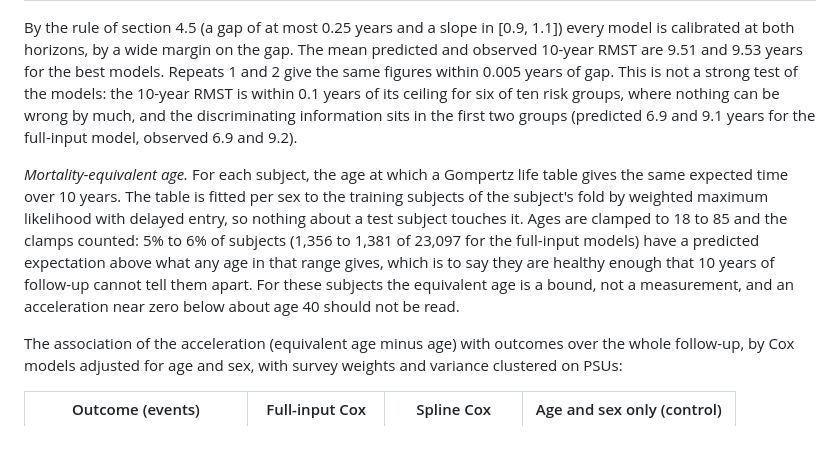
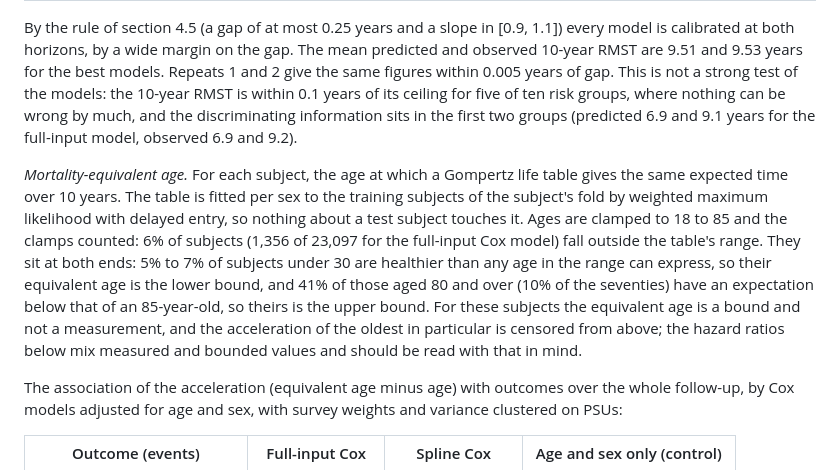
Before and after one commit to swedishembedded/splinter, a Markdown page: papers/agent-driven-residual-survival/paper.md, the part around the change. GitHub-like rendering; blank space fills up the shorter version.

Commit message:
papers: where the equivalent-age clamps fall, corrected against the age distribution of the clamped subjects

```diff
--- a/papers/agent-driven-residual-survival/paper.md
+++ b/papers/agent-driven-residual-survival/paper.md
@@ -556,7 +556,7 @@ By the rule of section 4.5 (a gap of at most 0.25 years and a slope in
 the gap. The mean predicted and observed 10-year RMST are 9.51 and 9.53 years
 for the best models. Repeats 1 and 2 give the same figures within 0.005 years
 of gap. This is not a strong test of the models: the 10-year RMST is within 0.1
-years of its ceiling for six of ten risk groups, where nothing can be wrong
+years of its ceiling for five of ten risk groups, where nothing can be wrong
 by much, and the discriminating information sits in the first two groups
 (predicted 6.9 and 9.1 years for the full-input model, observed 6.9 and 9.2).
 
@@ -564,12 +564,15 @@ by much, and the discriminating information sits in the first two groups
 life table gives the same expected time over 10 years. The table is fitted per
 sex to the training subjects of the subject's fold by weighted maximum
 likelihood with delayed entry, so nothing about a test subject touches it.
-Ages are clamped to 18 to 85 and the clamps counted: 5% to 6% of subjects (1,356
-to 1,381 of 23,097 for the full-input models) have a predicted expectation above
-what any age in that range gives, which is to say they are healthy enough that
-10 years of follow-up cannot tell them apart. For these subjects the
-equivalent age is a bound, not a measurement, and an acceleration near zero
-below about age 40 should not be read.
+Ages are clamped to 18 to 85 and the clamps counted: 6% of subjects (1,356 of
+23,097 for the full-input Cox model) fall outside the table's range. They sit
+at both ends: 5% to 7% of subjects under 30 are healthier than any age in the
+range can express, so their equivalent age is the lower bound, and 41% of
+those aged 80 and over (10% of the seventies) have an expectation below that of
+an 85-year-old, so theirs is the upper bound. For these subjects the
+equivalent age is a bound and not a measurement, and the acceleration of the
+oldest in particular is censored from above; the hazard ratios below mix
+measured and bounded values and should be read with that in mind.
 
 The association of the acceleration (equivalent age minus age) with outcomes
 over the whole follow-up, by Cox models adjusted for age and sex, with survey
```
